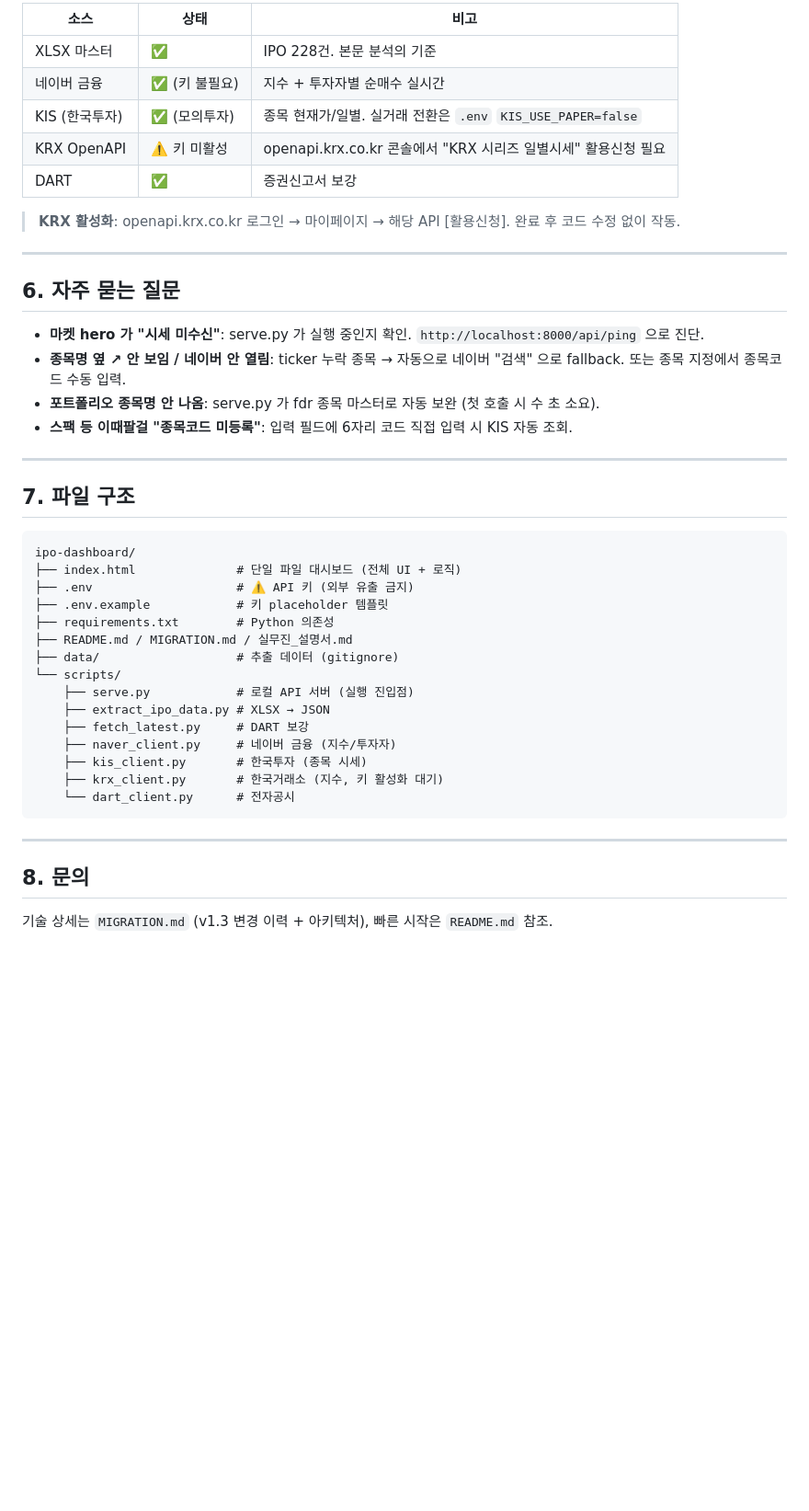
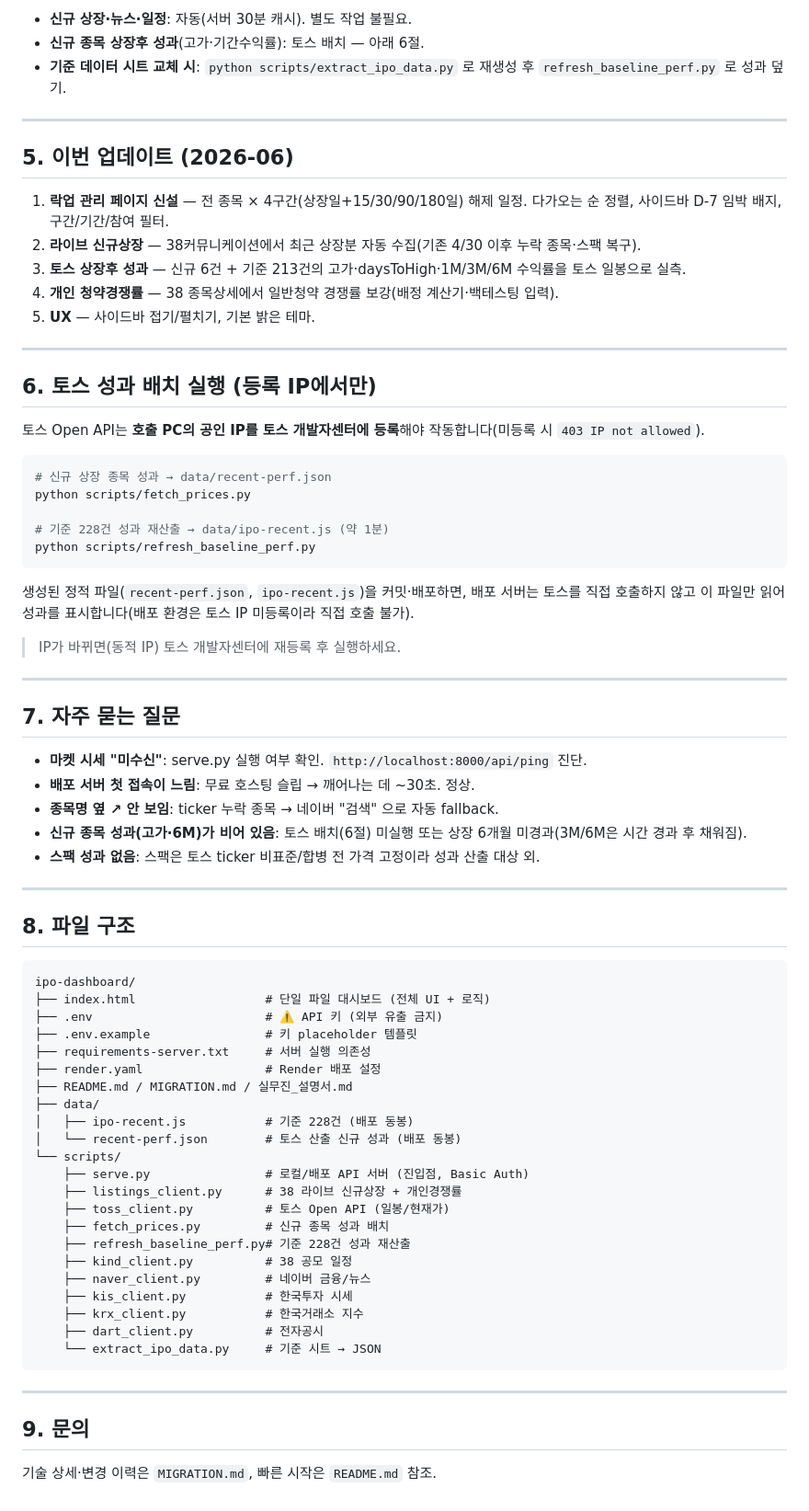
Before and after one commit to StockHedge/ipodashboard, a Markdown page: 실무진_설명서.md, the part around one of its changes. Shown at 92% size. GitHub-like rendering; blank space fills up the shorter version.

````diff
--- a/실무진_설명서.md
+++ b/실무진_설명서.md
@@ -67,46 +79,76 @@ python scripts/extract_ipo_data.py --xlsx "$env:USERPROFILE\Downloads\새 계정
 
-| 소스 | 상태 | 비고 |
-|------|------|------|
-| XLSX 마스터 | ✅ | IPO 228건. 본문 분석의 기준 |
-| 네이버 금융 | ✅ (키 불필요) | 지수 + 투자자별 순매수 실시간 |
-| KIS (한국투자) | ✅ (모의투자) | 종목 현재가/일별. 실거래 전환은 `.env` `KIS_USE_PAPER=false` |
-| KRX OpenAPI | ⚠️ 키 미활성 | openapi.krx.co.kr 콘솔에서 "KRX 시리즈 일별시세" 활용신청 필요 |
-| DART | ✅ | 증권신고서 보강 |
-
-> **KRX 활성화**: openapi.krx.co.kr 로그인 → 마이페이지 → 해당 API [활용신청]. 완료 후 코드 수정 없이 작동.
+- **신규 상장·뉴스·일정**: 자동(서버 30분 캐시). 별도 작업 불필요.
+- **신규 종목 상장후 성과**(고가·기간수익률): 토스 배치 — 아래 6절.
+- **기준 데이터 시트 교체 시**: `python scripts/extract_ipo_data.py` 로 재생성 후 `refresh_baseline_perf.py` 로 성과 덮기.
 
 ---
 
-## 6. 자주 묻는 질문
+## 5. 이번 업데이트 (2026-06)
 
-- **마켓 hero 가 "시세 미수신"**: serve.py 가 실행 중인지 확인. `http://localhost:8000/api/ping` 으로 진단.
-- **종목명 옆 ↗ 안 보임 / 네이버 안 열림**: ticker 누락 종목 → 자동으로 네이버 "검색" 으로 fallback. 또는 종목 지정에서 종목코드 수동 입력.
-- **포트폴리오 종목명 안 나옴**: serve.py 가 fdr 종목 마스터로 자동 보완 (첫 호출 시 수 초 소요).
-- **스팩 등 이때팔걸 "종목코드 미등록"**: 입력 필드에 6자리 코드 직접 입력 시 KIS 자동 조회.
+1. **락업 관리 페이지 신설** — 전 종목 × 4구간(상장일+15/30/90/180일) 해제 일정. 다가오는 순 정렬, 사이드바 D-7 임박 배지, 구간/기간/참여 필터.
+2. **라이브 신규상장** — 38커뮤니케이션에서 최근 상장분 자동 수집(기존 4/30 이후 누락 종목·스팩 복구).
+3. **토스 상장후 성과** — 신규 6건 + 기준 213건의 고가·daysToHigh·1M/3M/6M 수익률을 토스 일봉으로 실측.
+4. **개인 청약경쟁률** — 38 종목상세에서 일반청약 경쟁률 보강(배정 계산기·백테스팅 입력).
+5. **UX** — 사이드바 접기/펼치기, 기본 밝은 테마.
 
 ---
 
-## 7. 파일 구조
+## 6. 토스 성과 배치 실행 (등록 IP에서만)
+
+토스 Open API는 **호출 PC의 공인 IP를 토스 개발자센터에 등록**해야 작동합니다(미등록 시 `403 IP not allowed`).
+
+```powershell
+# 신규 상장 종목 성과 → data/recent-perf.json
+python scripts/fetch_prices.py
+
+# 기준 228건 성과 재산출 → data/ipo-recent.js (약 1분)
+python scripts/refresh_baseline_perf.py
+```
+
+생성된 정적 파일(`recent-perf.json`, `ipo-recent.js`)을 커밋·배포하면, 배포 서버는 토스를 직접 호출하지 않고 이 파일만 읽어 성과를 표시합니다(배포 환경은 토스 IP 미등록이라 직접 호출 불가).
+
+> IP가 바뀌면(동적 IP) 토스 개발자센터에 재등록 후 실행하세요.
+
+---
+
+## 7. 자주 묻는 질문
+
+- **마켓 시세 "미수신"**: serve.py 실행 여부 확인. `http://localhost:8000/api/ping` 진단.
+- **배포 서버 첫 접속이 느림**: 무료 호스팅 슬립 → 깨어나는 데 ~30초. 정상.
+- **종목명 옆 ↗ 안 보임**: ticker 누락 종목 → 네이버 "검색" 으로 자동 fallback.
+- **신규 종목 성과(고가·6M)가 비어 있음**: 토스 배치(6절) 미실행 또는 상장 6개월 미경과(3M/6M은 시간 경과 후 채워짐).
+- **스팩 성과 없음**: 스팩은 토스 ticker 비표준/합병 전 가격 고정이라 성과 산출 대상 외.
+
+---
+
+## 8. 파일 구조
 
 ```
 ipo-dashboard/
-├── index.html              # 단일 파일 대시보드 (전체 UI + 로직)
-├── .env                    # ⚠️ API 키 (외부 유출 금지)
-├── .env.example            # 키 placeholder 템플릿
-├── requirements.txt        # Python 의존성
+├── index.html                  # 단일 파일 대시보드 (전체 UI + 로직)
+├── .env                        # ⚠️ API 키 (외부 유출 금지)
+├── .env.example                # 키 placeholder 템플릿
+├── requirements-server.txt     # 서버 실행 의존성
+├── render.yaml                 # Render 배포 설정
 ├── README.md / MIGRATION.md / 실무진_설명서.md
-├── data/                   # 추출 데이터 (gitignore)
+├── data/
+│   ├── ipo-recent.js           # 기준 228건 (배포 동봉)
+│   └── recent-perf.json        # 토스 산출 신규 성과 (배포 동봉)
 └── scripts/
-    ├── serve.py            # 로컬 API 서버 (실행 진입점)
-    ├── extract_ipo_data.py # XLSX → JSON
-    ├── fetch_latest.py     # DART 보강
-    ├── naver_client.py     # 네이버 금융 (지수/투자자)
-    ├── kis_client.py       # 한국투자 (종목 시세)
-    ├── krx_client.py       # 한국거래소 (지수, 키 활성화 대기)
-    └── dart_client.py      # 전자공시
+    ├── serve.py                # 로컬/배포 API 서버 (진입점, Basic Auth)
+    ├── listings_client.py      # 38 라이브 신규상장 + 개인경쟁률
+    ├── toss_client.py          # 토스 Open API (일봉/현재가)
+    ├── fetch_prices.py         # 신규 종목 성과 배치
+    ├── refresh_baseline_perf.py# 기준 228건 성과 재산출
+    ├── kind_client.py          # 38 공모 일정
+    ├── naver_client.py         # 네이버 금융/뉴스
+    ├── kis_client.py           # 한국투자 시세
+    ├── krx_client.py           # 한국거래소 지수
+    ├── dart_client.py          # 전자공시
+    └── extract_ipo_data.py     # 기준 시트 → JSON
 ```
 
 ---
 
-## 8. 문의
-기술 상세는 `MIGRATION.md` (v1.3 변경 이력 + 아키텍처), 빠른 시작은 `README.md` 참조.
+## 9. 문의
+기술 상세·변경 이력은 `MIGRATION.md`, 빠른 시작은 `README.md` 참조.
````
Also changed, not shown: other parts of 실무진_설명서.md (+46 -34 lines).
